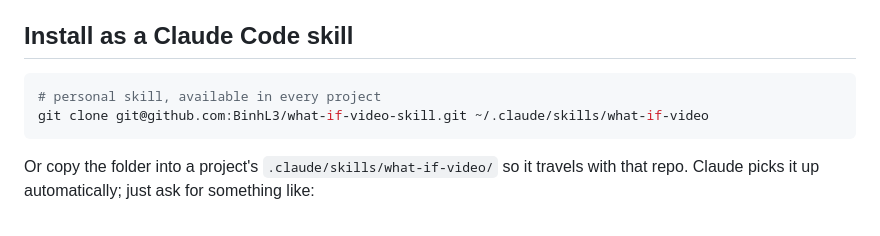
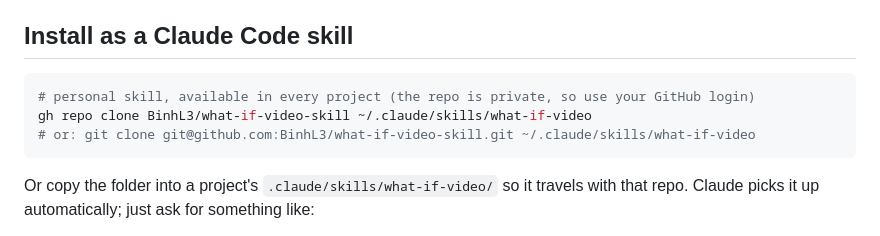
Before and after one commit to BinhL3/what-if-video-skill, a Markdown page: README.md, the part around the change. GitHub-like rendering.

Commit message:
README: clone with gh for the private repo
Co-Authored-By: Claude Opus 5.5 <noreply@anthropic.com>

````diff
--- a/README.md
+++ b/README.md
@@ -33,8 +33,9 @@ This repo is both:
 ## Install as a Claude Code skill
 
 ```bash
-# personal skill, available in every project
-git clone git@github.com:BinhL3/what-if-video-skill.git ~/.claude/skills/what-if-video
+# personal skill, available in every project (the repo is private, so use your GitHub login)
+gh repo clone BinhL3/what-if-video-skill ~/.claude/skills/what-if-video
+# or: git clone git@github.com:BinhL3/what-if-video-skill.git ~/.claude/skills/what-if-video
 ```
 
 Or copy the folder into a project's `.claude/skills/what-if-video/` so it travels with that repo. Claude picks it up automatically; just ask for something like:
````
